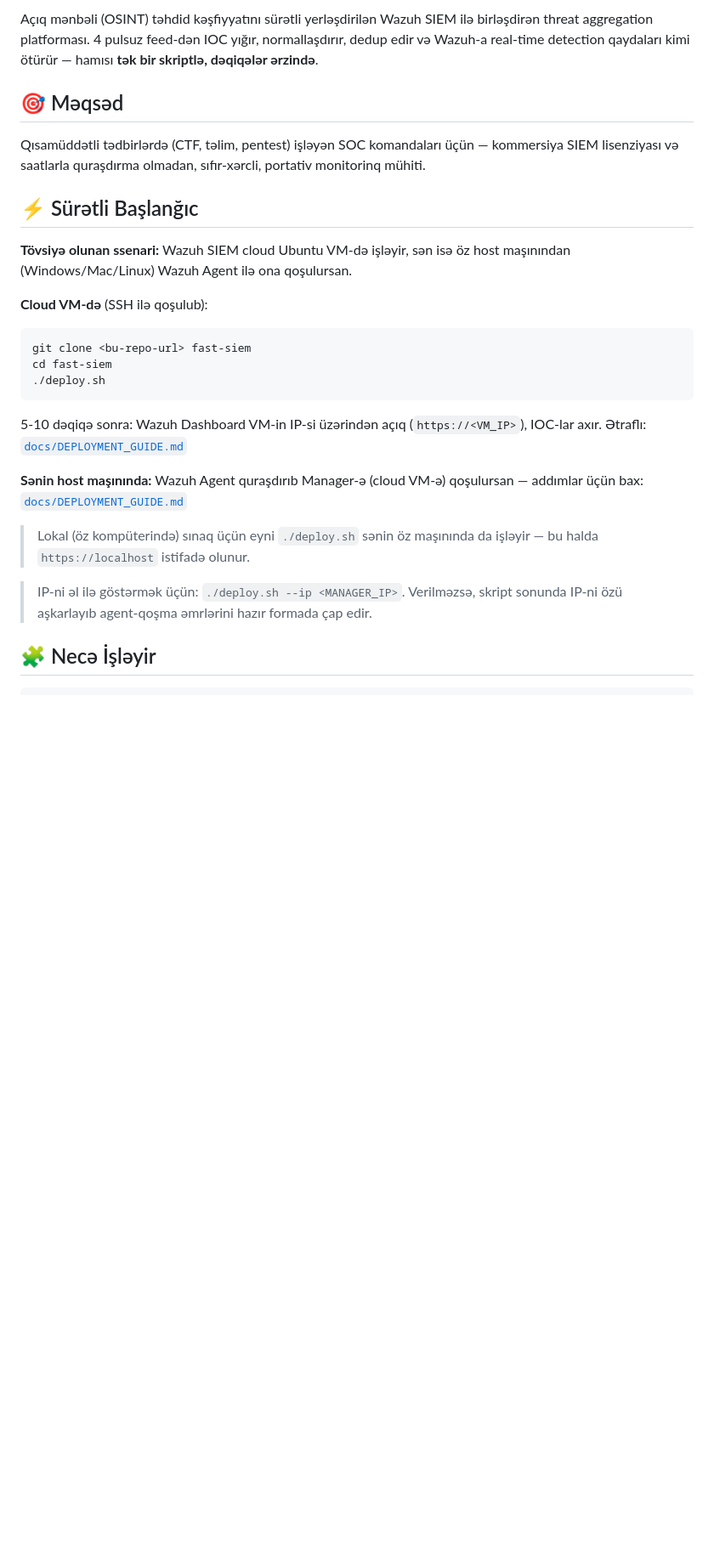
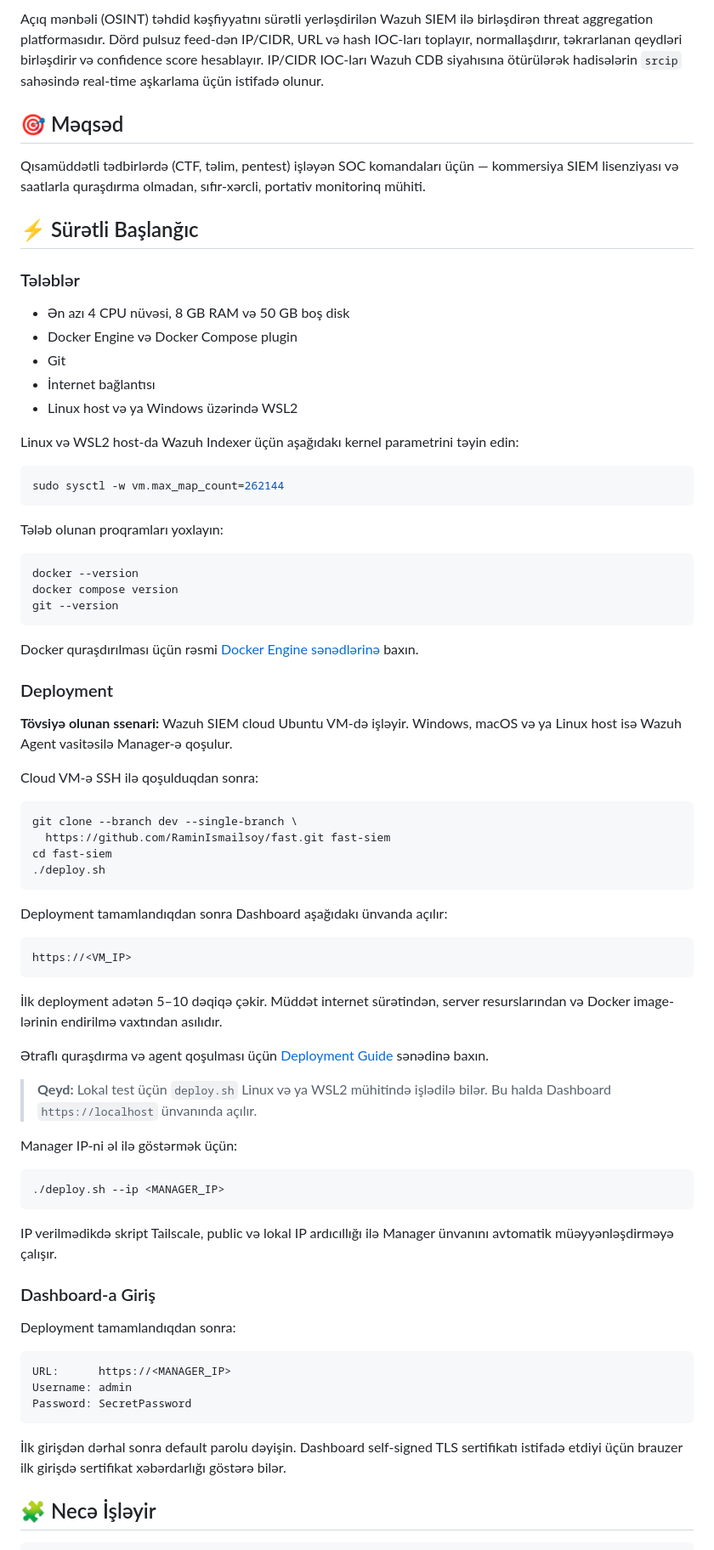
Before and after one commit to islamqasimov/fast, a Markdown page: README.md, the part around one of its changes. Shown at 85% size. Drawn GitHub-style; blank space fills up the shorter version.

Commit message:
docs: audit README and update deployment guide

````diff
--- a/README.md
+++ b/README.md
@@ -4,8 +4,10 @@
 
-Açıq mənbəli (OSINT) təhdid kəşfiyyatını sürətli yerləşdirilən Wazuh SIEM
-ilə birləşdirən threat aggregation platforması. 4 pulsuz feed-dən IOC
-yığır, normallaşdırır, dedup edir və Wazuh-a real-time detection
-qaydaları kimi ötürür — hamısı **tək bir skriptlə, dəqiqələr ərzində**.
+Açıq mənbəli (OSINT) təhdid kəşfiyyatını sürətli yerləşdirilən Wazuh
+SIEM ilə birləşdirən threat aggregation platformasıdır. Dörd pulsuz
+feed-dən IP/CIDR, URL və hash IOC-ları toplayır, normallaşdırır,
+təkrarlanan qeydləri birləşdirir və confidence score hesablayır.
+IP/CIDR IOC-ları Wazuh CDB siyahısına ötürülərək hadisələrin `srcip`
+sahəsində real-time aşkarlama üçün istifadə olunur.
 
 ## 🎯 Məqsəd
 
@@ -15,28 +17,85 @@ sıfır-xərcli, portativ monitorinq mühiti.
 
 ## ⚡ Sürətli Başlanğıc
 
-**Tövsiyə olunan ssenari:** Wazuh SIEM cloud Ubuntu VM-də işləyir, sən isə
-öz host maşınından (Windows/Mac/Linux) Wazuh Agent ilə ona qoşulursan.
+### Tələblər
 
-**Cloud VM-də** (SSH ilə qoşulub):
+- Ən azı 4 CPU nüvəsi, 8 GB RAM və 50 GB boş disk
+- Docker Engine və Docker Compose plugin
+- Git
+- İnternet bağlantısı
+- Linux host və ya Windows üzərində WSL2
+
+Linux və WSL2 host-da Wazuh Indexer üçün aşağıdakı kernel parametrini
+təyin edin:
+
 ```bash
-git clone <bu-repo-url> fast-siem
+sudo sysctl -w vm.max_map_count=262144
+```
+
+Tələb olunan proqramları yoxlayın:
+
+```bash
+docker --version
+docker compose version
+git --version
+```
+
+Docker quraşdırılması üçün rəsmi
+[Docker Engine sənədlərinə](https://docs.docker.com/engine/install/)
+baxın.
+
+### Deployment
+
+**Tövsiyə olunan ssenari:** Wazuh SIEM cloud Ubuntu VM-də işləyir.
+Windows, macOS və ya Linux host isə Wazuh Agent vasitəsilə Manager-ə
+qoşulur.
+
+Cloud VM-ə SSH ilə qoşulduqdan sonra:
+
+```bash
+git clone --branch dev --single-branch \
+  https://github.com/RaminIsmailsoy/fast.git fast-siem
 cd fast-siem
 ./deploy.sh
 ```
 
-5-10 dəqiqə sonra: Wazuh Dashboard VM-in IP-si üzərindən açıq
-(`https://<VM_IP>`), IOC-lar axır. Ətraflı: [`docs/DEPLOYMENT_GUIDE.md`](docs/DEPLOYMENT_GUIDE.md)
+Deployment tamamlandıqdan sonra Dashboard aşağıdakı ünvanda açılır:
 
-**Sənin host maşınında:** Wazuh Agent quraşdırıb Manager-ə (cloud VM-ə)
-qoşulursan — addımlar üçün bax: [`docs/DEPLOYMENT_GUIDE.md`](docs/DEPLOYMENT_GUIDE.md#wazuh-agent-qoşmaq-log-toplama-üçün)
+```text
+https://<VM_IP>
+```
 
-> Lokal (öz kompüterində) sınaq üçün eyni `./deploy.sh` sənin öz
-> maşınında da işləyir — bu halda `https://localhost` istifadə olunur.
+İlk deployment adətən 5–10 dəqiqə çəkir. Müddət internet sürətindən,
+server resurslarından və Docker image-lərinin endirilmə vaxtından asılıdır.
 
-> IP-ni əl ilə göstərmək üçün: `./deploy.sh --ip <MANAGER_IP>`.
-> Verilməzsə, skript sonunda IP-ni özü aşkarlayıb agent-qoşma
-> əmrlərini hazır formada çap edir.
+Ətraflı quraşdırma və agent qoşulması üçün
+[Deployment Guide](docs/DEPLOYMENT_GUIDE.md) sənədinə baxın.
+
+> **Qeyd:** Lokal test üçün `deploy.sh` Linux və ya WSL2 mühitində
+> işlədilə bilər. Bu halda Dashboard `https://localhost` ünvanında açılır.
+
+Manager IP-ni əl ilə göstərmək üçün:
+
+```bash
+./deploy.sh --ip <MANAGER_IP>
+```
+
+IP verilmədikdə skript Tailscale, public və lokal IP ardıcıllığı ilə
+Manager ünvanını avtomatik müəyyənləşdirməyə çalışır.
+
+### Dashboard-a Giriş
+
+Deployment tamamlandıqdan sonra:
+
+```text
+URL:      https://<MANAGER_IP>
+Username: admin
+Password: SecretPassword
+```
+
+İlk girişdən dərhal sonra default parolu dəyişin. Dashboard self-signed
+TLS sertifikatı istifadə etdiyi üçün brauzer ilk girişdə sertifikat
+xəbərdarlığı göstərə bilər.
 
 ## 🧩 Necə İşləyir
 
````
Also changed, not shown: other parts of README.md (+183 -41 lines), docs/DEPLOYMENT_GUIDE.md (+27 -16 lines).
